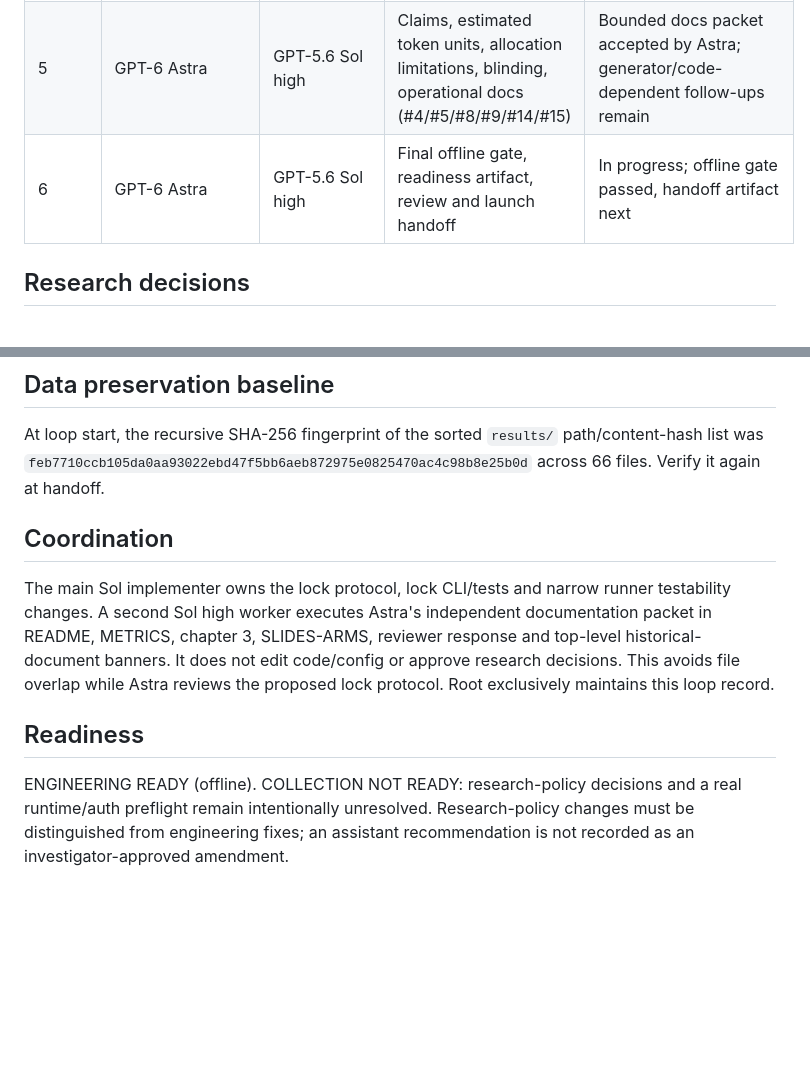
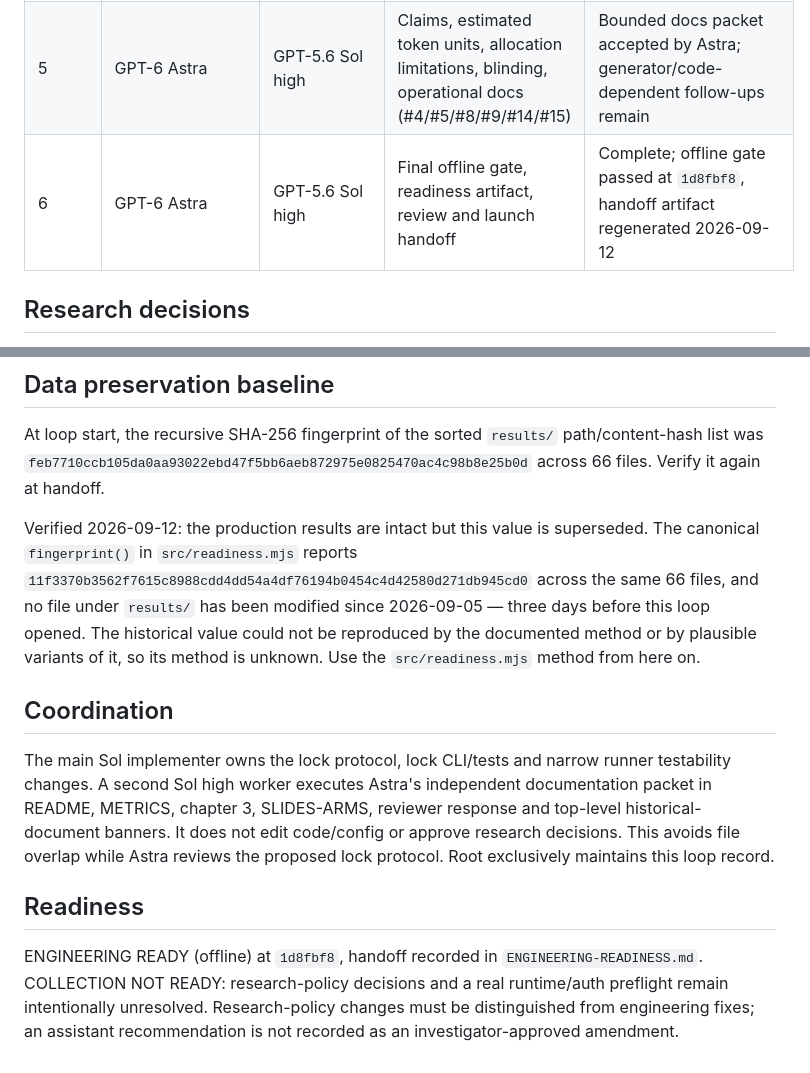
Before and after one commit to Teerapab149/skillbench, a Markdown page: ENGINEERING-LOOP.md, 2 parts joined by grey strips. Drawn GitHub-style; blank space fills up the shorter version.

```diff
--- a/ENGINEERING-LOOP.md
+++ b/ENGINEERING-LOOP.md
@@ -42,7 +42,7 @@ The required test surface is the failure-mode matrix above. More tests are added
 | 3 | GPT-6 Astra | GPT-5.6 Sol high | Read-only readiness preflight and isolated simulation output | Implemented; 3 preflight/isolation tests pass |
 | 4 | GPT-6 Astra | GPT-5.6 Sol high | Scenario sensitivity and inferential labels (#7) | Implemented; LOSO exploratory output and known-answer tests pass |
 | 5 | GPT-6 Astra | GPT-5.6 Sol high | Claims, estimated token units, allocation limitations, blinding, operational docs (#4/#5/#8/#9/#14/#15) | Bounded docs packet accepted by Astra; generator/code-dependent follow-ups remain |
-| 6 | GPT-6 Astra | GPT-5.6 Sol high | Final offline gate, readiness artifact, review and launch handoff | In progress; offline gate passed, handoff artifact next |
+| 6 | GPT-6 Astra | GPT-5.6 Sol high | Final offline gate, readiness artifact, review and launch handoff | Complete; offline gate passed at `1d8fbf8`, handoff artifact regenerated 2026-09-12 |
 
 ## Research decisions
 
@@ -66,10 +66,12 @@ Tests must exercise injected adapters and disposable child-process crashes, retr
 
 At loop start, the recursive SHA-256 fingerprint of the sorted `results/` path/content-hash list was `feb7710ccb105da0aa93022ebd47f5bb6aeb872975e0825470ac4c98b8e25b0d` across 66 files. Verify it again at handoff.
 
+Verified 2026-09-12: the production results are intact but this value is superseded. The canonical `fingerprint()` in `src/readiness.mjs` reports `11f3370b3562f7615c8988cdd4dd54a4df76194b0454c4d42580d271db945cd0` across the same 66 files, and no file under `results/` has been modified since 2026-09-05 — three days before this loop opened. The historical value could not be reproduced by the documented method or by plausible variants of it, so its method is unknown. Use the `src/readiness.mjs` method from here on.
+
 ## Coordination
 
 The main Sol implementer owns the lock protocol, lock CLI/tests and narrow runner testability changes. A second Sol high worker executes Astra's independent documentation packet in README, METRICS, chapter 3, SLIDES-ARMS, reviewer response and top-level historical-document banners. It does not edit code/config or approve research decisions. This avoids file overlap while Astra reviews the proposed lock protocol. Root exclusively maintains this loop record.
 
 ## Readiness
 
-ENGINEERING READY (offline). COLLECTION NOT READY: research-policy decisions and a real runtime/auth preflight remain intentionally unresolved. Research-policy changes must be distinguished from engineering fixes; an assistant recommendation is not recorded as an investigator-approved amendment.
+ENGINEERING READY (offline) at `1d8fbf8`, handoff recorded in `ENGINEERING-READINESS.md`. COLLECTION NOT READY: research-policy decisions and a real runtime/auth preflight remain intentionally unresolved. Research-policy changes must be distinguished from engineering fixes; an assistant recommendation is not recorded as an investigator-approved amendment.
```
Also changed, not shown: ENGINEERING-READINESS.md (added, +56 -0 lines).
